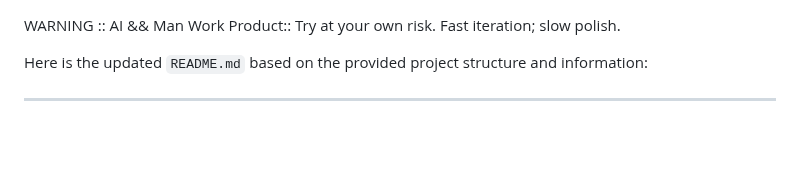
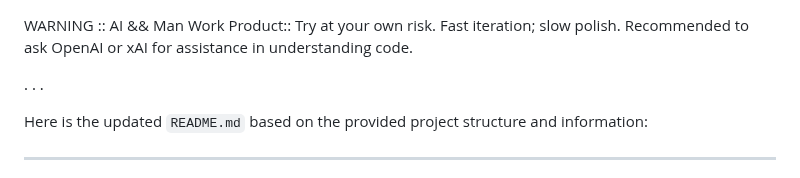
Before and after one commit to copyl-sys/ternary-stack, a Markdown page: README.md, the part around the change. GitHub-like rendering; blank space fills up the shorter version.

```diff
--- a/README.md
+++ b/README.md
@@ -1,5 +1,8 @@
 WARNING :: AI && Man Work Product:: Try at your own risk.
 Fast iteration; slow polish.
+Recommended to ask OpenAI or xAI for assistance in understanding code.
+
+.   .   .
 
 Here is the updated `README.md` based on the provided project structure and information:
 
```
